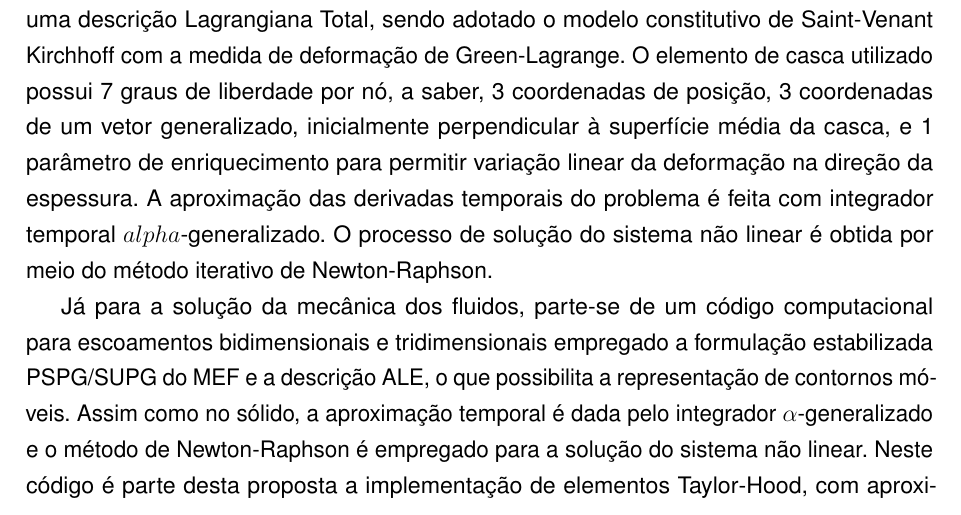
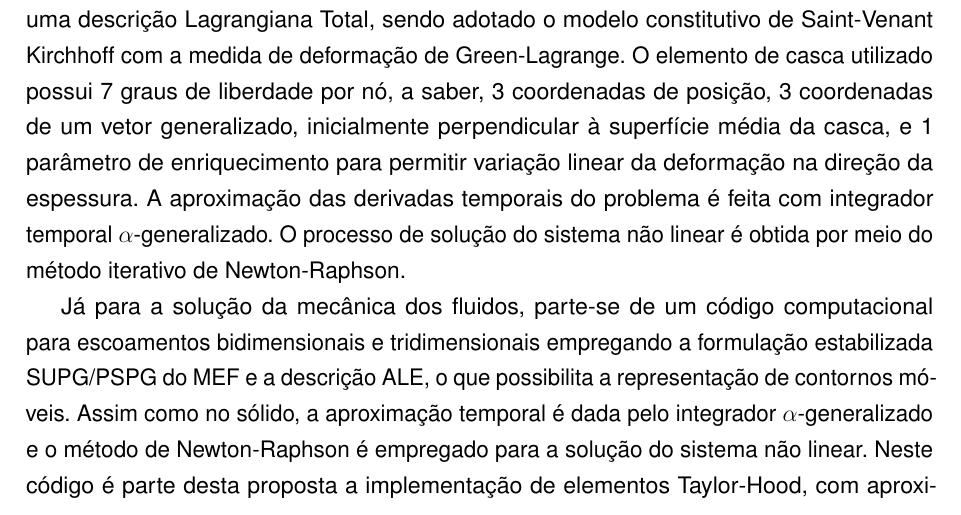
Before and after one commit to raksanches/QualificacaoMatheus, a LaTeX thesis (main.tex, which reads Capitulos/C4-MetodologiaCronograma.tex): part of page 22 of 99, cut so that both start at the same text. Compiled offline with pdfLaTeX.

Commit message:
Ultima revisao - Metodologia e cronograma

```diff
--- a/Capitulos/C4-MetodologiaCronograma.tex
+++ b/Capitulos/C4-MetodologiaCronograma.tex
@@ -8,9 +8,9 @@ Assim como os problemas a serem estudados, as implementações necessárias tamb
 
 Dessa forma, adota-se a linguagem de programação C++ orientada a objeto, em um sistema operacional Linux, uma vez que se é possível aproveitar diversos códigos já desenvolvidos pelo grupo de pesquisa, a saber, programa de elementos finitos para análise de escoamentos incompressíveis empregando-se elementos triangulares (2D) e tetraédricos (3D) com aproximações linear ou quadrática e programa para análise dinâmica não linear geométrica de estruturas de casca finas ou espessas empregando elementos triangulares cúbicos.
 
-Para a solução da mecânica dos sólidos será empregado o MEF baseado em posições, aproveitando-se um programa para análise de cascas com cinemática de Reissner-Mindlin, já desenvolvido pelo grupo de pesquisa. A formulação baseada em posições emprega uma descrição Lagrangiana Total, sendo adotado o modelo constitutivo de Saint-Venant Kirchhoff  com a medida de deformação de Green-Lagrange. O elemento de casca utilizado possui 7 graus de liberdade por nó, a saber, 3 coordenadas de posição, 3 coordenadas de um vetor generalizado, inicialmente perpendicular à superfície média da casca, e 1 parâmetro de enriquecimento para permitir variação linear da deformação na direção da espessura. A aproximação das derivadas temporais do problema é feita com integrador temporal $alpha$-generalizado. O processo de solução do sistema não linear é obtida por meio do método iterativo de Newton-Raphson.
+Para a solução da mecânica dos sólidos será empregado o MEF baseado em posições, aproveitando-se um programa para análise de cascas com cinemática de Reissner-Mindlin, já desenvolvido pelo grupo de pesquisa. A formulação baseada em posições emprega uma descrição Lagrangiana Total, sendo adotado o modelo constitutivo de Saint-Venant Kirchhoff  com a medida de deformação de Green-Lagrange. O elemento de casca utilizado possui 7 graus de liberdade por nó, a saber, 3 coordenadas de posição, 3 coordenadas de um vetor generalizado, inicialmente perpendicular à superfície média da casca, e 1 parâmetro de enriquecimento para permitir variação linear da deformação na direção da espessura. A aproximação das derivadas temporais do problema é feita com integrador temporal $\alpha$-generalizado. O processo de solução do sistema não linear é obtida por meio do método iterativo de Newton-Raphson.
 
-Já para a solução da mecânica dos fluidos, parte-se de um código computacional para escoamentos bidimensionais e tridimensionais empregado a formulação estabilizada PSPG/SUPG do MEF e a descrição ALE, o que possibilita a representação de contornos móveis. Assim como no sólido, a aproximação temporal é dada pelo integrador $\alpha$-generalizado e o método de Newton-Raphson é empregado para a solução do sistema não linear. Neste código é parte desta proposta a implementação de elementos Taylor-Hood, com aproximação quadrática para velocidades e linear para pressão, a implementação da técnica de estabilização \LSIC\ (LSIC) para captura de vórtices, assim como os modelos de turbulência RANS e LES e o modelo de estabilização VMS (implementações essas que já foram finalizadas).
+Já para a solução da mecânica dos fluidos, parte-se de um código computacional para escoamentos bidimensionais e tridimensionais empregando a formulação estabilizada SUPG/PSPG do MEF e a descrição ALE, o que possibilita a representação de contornos móveis. Assim como no sólido, a aproximação temporal é dada pelo integrador $\alpha$-generalizado e o método de Newton-Raphson é empregado para a solução do sistema não linear. Neste código é parte desta proposta a implementação de elementos Taylor-Hood, com aproximação quadrática para velocidades e linear para pressão, a implementação da técnica de estabilização \LSIC\ (LSIC) para captura de vórtices, assim como os modelos de turbulência RANS e LES e o modelo de estabilização VMS (implementações essas que já foram finalizadas).
 
 Após o estudo e verificação isolada das ferramentas para solução do fluido e do sólido, parte-se para o acoplamento.
 Para isso será adotado um modelo de acoplamento particionado forte do tipo bloco-iterativo, sendo a movimentação da malha do fluido realizada por meio de um problema fictício de elasticidade, considerando-se a malha do fluido como um sólido elástico com deslocamentos prescritos no contorno.
```
